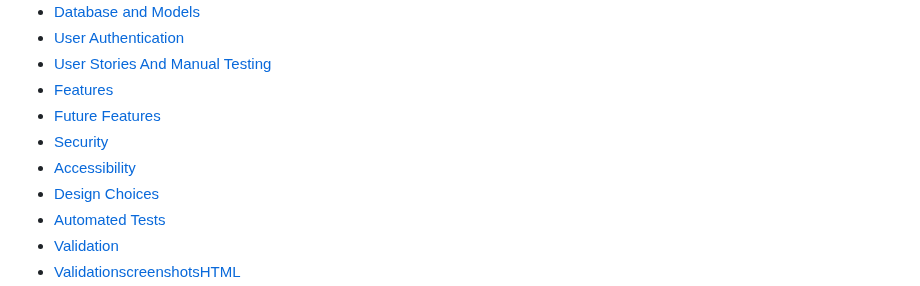
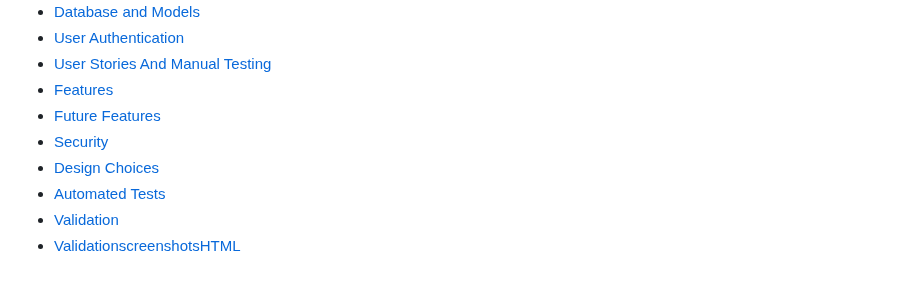
Before and after one commit to mathiase4/sippyshop, a Markdown page: README.md, the part around the change. Drawn GitHub-style.

```diff
--- a/README.md
+++ b/README.md
@@ -16,7 +16,6 @@
 - [Features](#features)
 - [Future Features](#future-features)
 - [Security](#security)
-- [Accessibility](#accessibility)
 - [Design Choices](#design-choices)
 - [Automated Tests](#Automated-tests)
 - [Validation](#validation)
```
